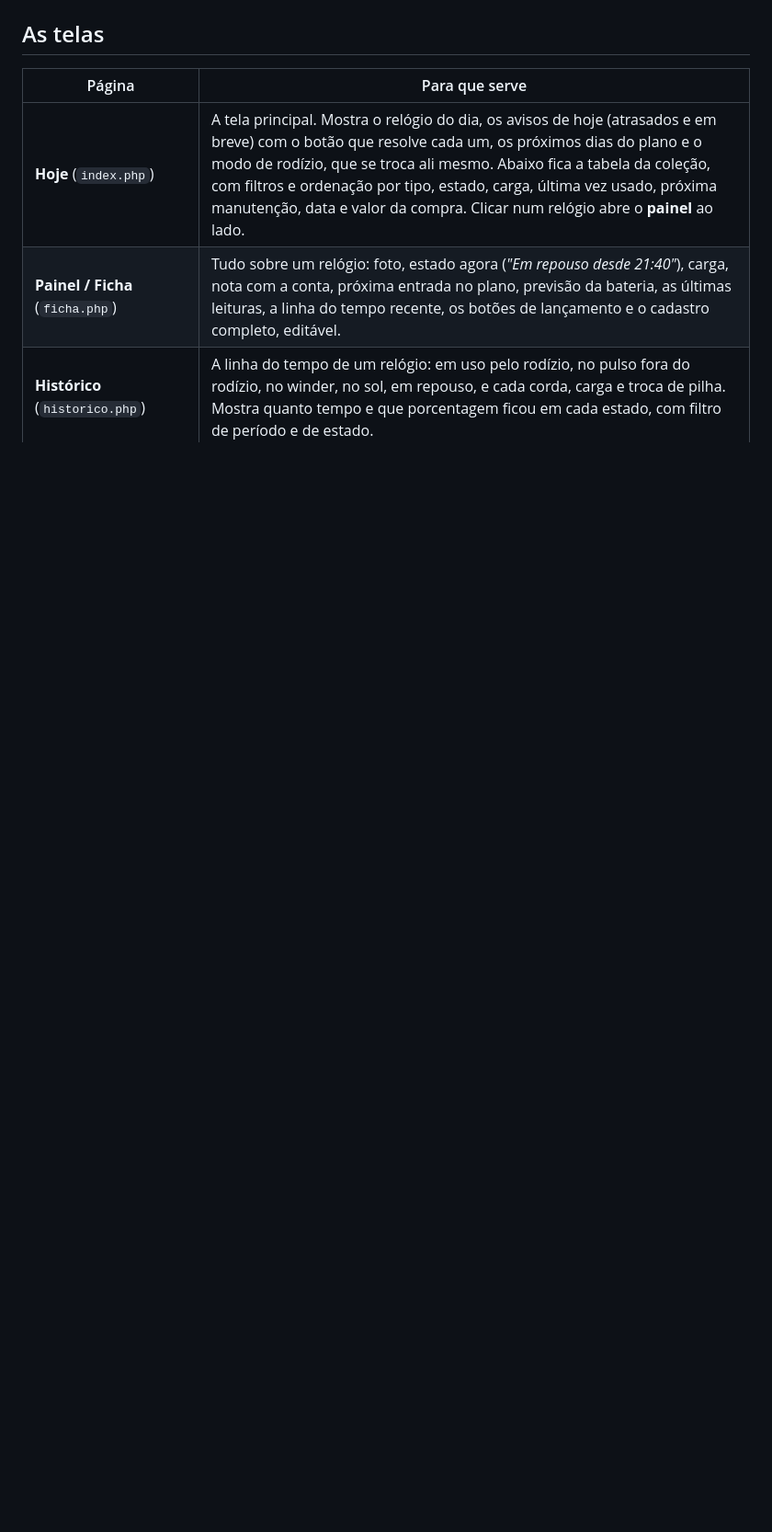
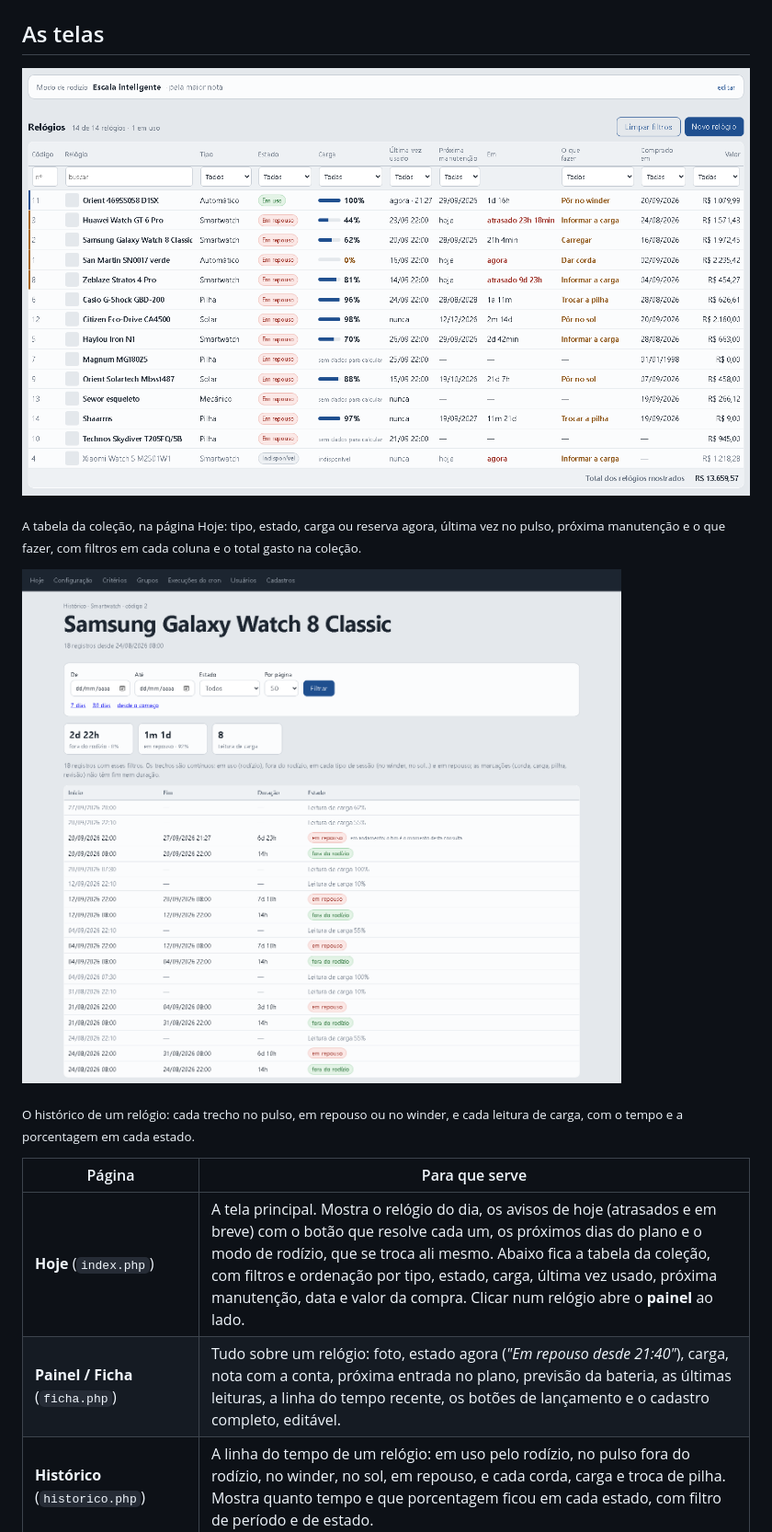
Before and after one commit to Challado/relojoeiro, a Markdown page: README.md, the part around one of its changes. Shown at 92% size. Drawn GitHub-style; pictures changed too: docs/telas/colecao.png (added), docs/telas/historico.png (added); blank space fills up the shorter version.

```diff
--- a/README.md
+++ b/README.md
@@ -172,4 +220,14 @@ a valer nas previsões, e o histórico mostra a bateria perdendo fôlego com o t
 ## As telas
+
+![A coleção: cada relógio com o tipo, o estado, a carga, a última vez no pulso, a próxima manutenção e o que fazer](docs/telas/colecao.png)
+
+<sub>A tabela da coleção, na página Hoje: tipo, estado, carga ou reserva agora, última vez no pulso, próxima manutenção e o
+que fazer, com filtros em cada coluna e o total gasto na coleção.</sub>
+
+![A linha do tempo de um smartwatch: as sessões no pulso, o repouso e as leituras de carga](docs/telas/historico.png)
+
+<sub>O histórico de um relógio: cada trecho no pulso, em repouso ou no winder, e cada leitura de carga, com o tempo e a
+porcentagem em cada estado.</sub>
 
 | Página | Para que serve |
 |---|---|
```
Also changed, not shown: other parts of README.md (+83 -1 lines), docs/telas/cadastros.png (added), docs/telas/hoje.png (added).
